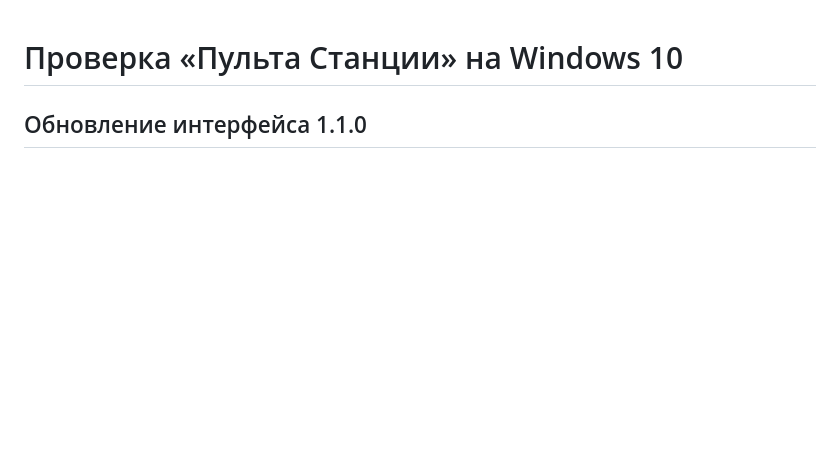
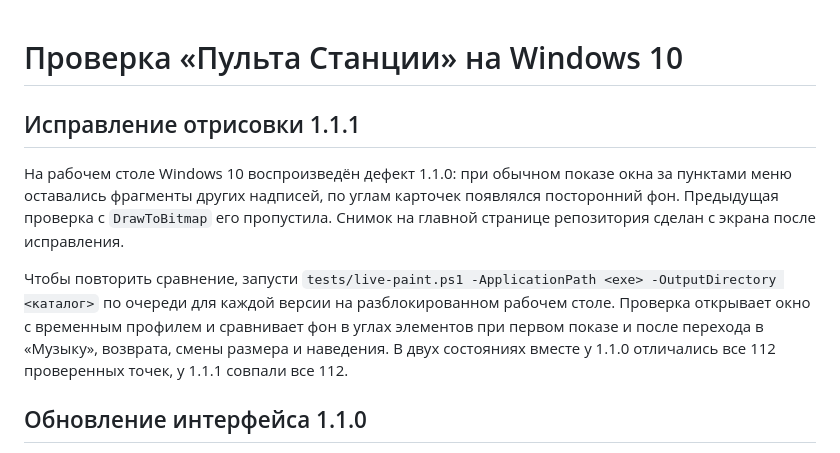
Before and after one commit to sunakle/alice-software, a Markdown page: docs/verification.md, the part around the change. Rendered like a GitHub page; blank space fills up the shorter version.

Commit message:
Исправить фон кнопок и отрисовку обзора в Windows 10

```diff
--- a/docs/verification.md
+++ b/docs/verification.md
@@ -1,4 +1,10 @@
 # Проверка «Пульта Станции» на Windows 10
+
+## Исправление отрисовки 1.1.1
+
+На рабочем столе Windows 10 воспроизведён дефект 1.1.0: при обычном показе окна за пунктами меню оставались фрагменты других надписей, по углам карточек появлялся посторонний фон. Предыдущая проверка с `DrawToBitmap` его пропустила. Снимок на главной странице репозитория сделан с экрана после исправления.
+
+Чтобы повторить сравнение, запусти `tests/live-paint.ps1 -ApplicationPath <exe> -OutputDirectory <каталог>` по очереди для каждой версии на разблокированном рабочем столе. Проверка открывает окно с временным профилем и сравнивает фон в углах элементов при первом показе и после перехода в «Музыку», возврата, смены размера и наведения. В двух состояниях вместе у 1.1.0 отличались все 112 проверенных точек, у 1.1.1 совпали все 112.
 
 ## Обновление интерфейса 1.1.0
 
```
Also changed, not shown: README.md (+1 -1 lines), docs/overview.png, 9 other files.
